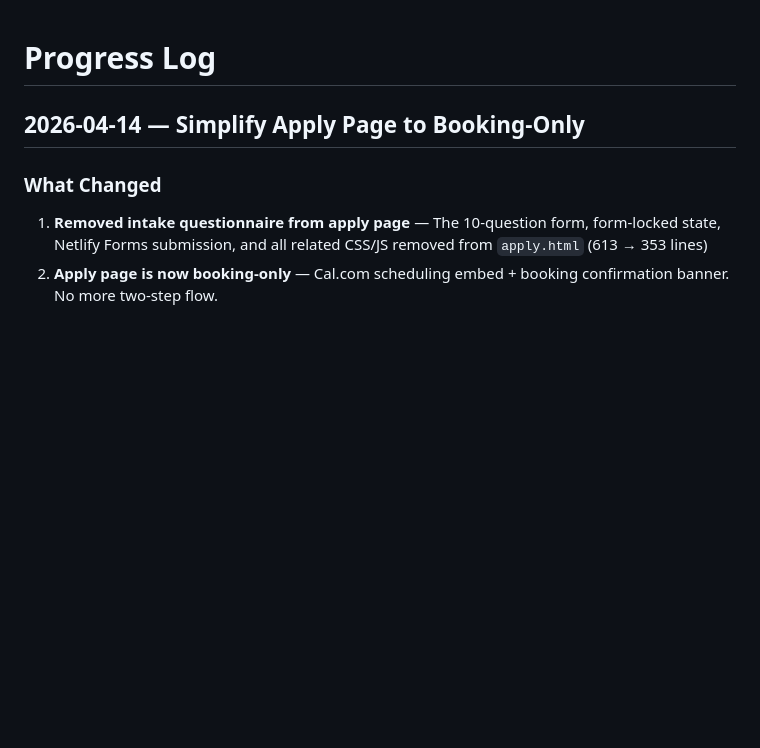
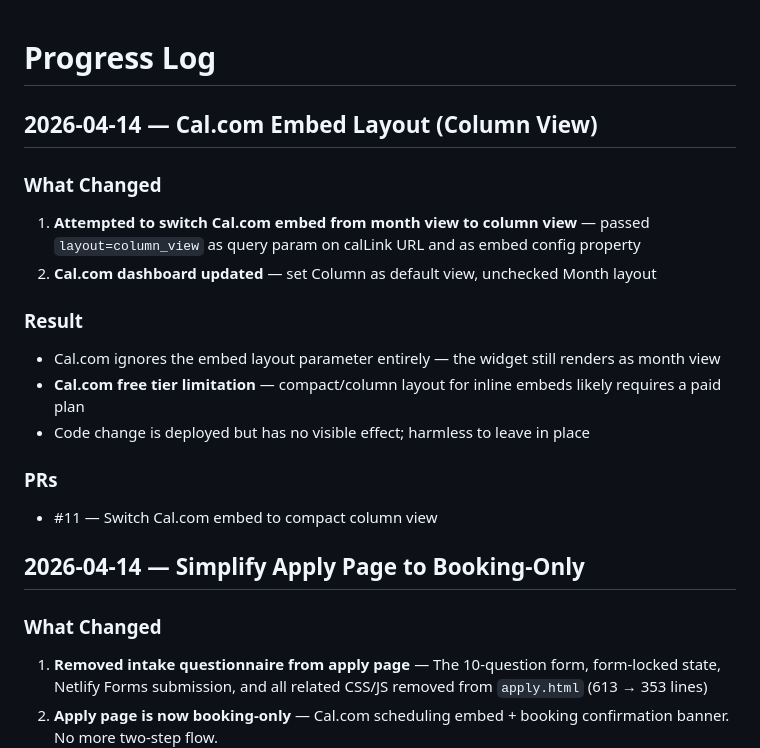
Before and after one commit to mackmort/match-making, a Markdown page: docs/progress-log.md, the part around the change. Drawn GitHub-style; blank space fills up the shorter version.

Commit message:
docs(progress-log): add 2026-04-14 Cal.com column view attempt (#12)
Free tier limitation — embed layout param ignored, month view forced.

Co-authored-by: Claude Opus 4.6 (1M context) <noreply@anthropic.com>

```diff
--- a/docs/progress-log.md
+++ b/docs/progress-log.md
@@ -1,4 +1,18 @@
 # Progress Log
+
+## 2026-04-14 — Cal.com Embed Layout (Column View)
+
+### What Changed
+1. **Attempted to switch Cal.com embed from month view to column view** — passed `layout=column_view` as query param on calLink URL and as embed config property
+2. **Cal.com dashboard updated** — set Column as default view, unchecked Month layout
+
+### Result
+- Cal.com ignores the embed layout parameter entirely — the widget still renders as month view
+- **Cal.com free tier limitation** — compact/column layout for inline embeds likely requires a paid plan
+- Code change is deployed but has no visible effect; harmless to leave in place
+
+### PRs
+- #11 — Switch Cal.com embed to compact column view
 
 ## 2026-04-14 — Simplify Apply Page to Booking-Only
 
```
